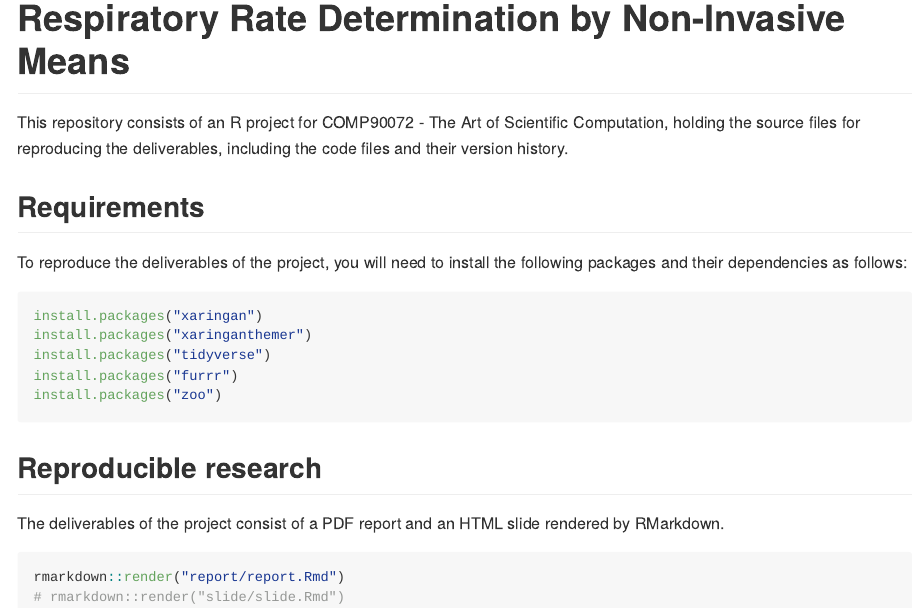
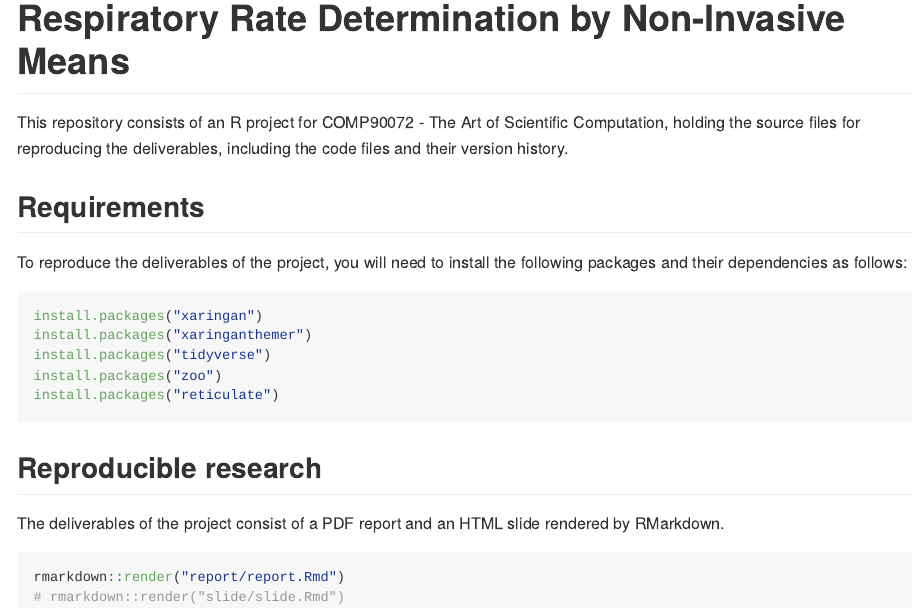
Before and after one commit to szmsu2011/comp90072, an R Markdown document (README.Rmd): the page in a window 1100 px wide, from its top. The pictures show the output file README.md that the author committed with the source, drawn offline in the style of GitHub.

Commit message:
Update README

````diff
--- a/README.Rmd
+++ b/README.Rmd
@@ -26,8 +26,8 @@ To reproduce the deliverables of the project, you will need to install the follo
 install.packages("xaringan")
 install.packages("xaringanthemer")
 install.packages("tidyverse")
-install.packages("furrr")
 install.packages("zoo")
+install.packages("reticulate")
 ```
 
 ## Reproducible research
````
Also changed, not shown: README.md.
